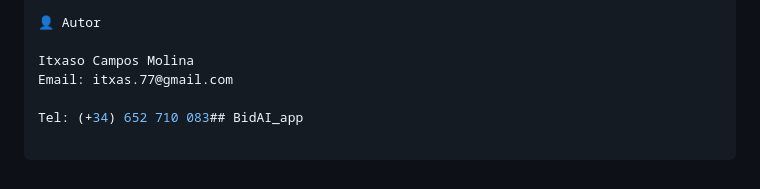
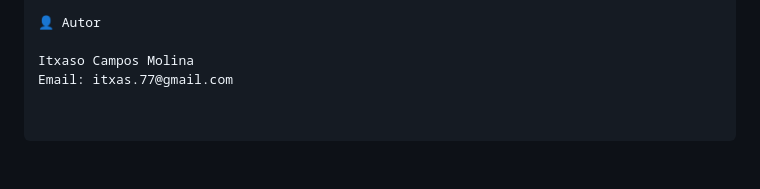
Before and after one commit to itxas77/bidaia_app, a Markdown page: README.md, the part around the change. Drawn GitHub-style; blank space fills up the shorter version.

```diff
--- a/README.md
+++ b/README.md
@@ -174,5 +174,3 @@ Respuesta (JSON):
 
 Itxaso Campos Molina
 Email: itxas.77@gmail.com
-
-Tel: (+34) 652 710 083## BidAI_app
```
